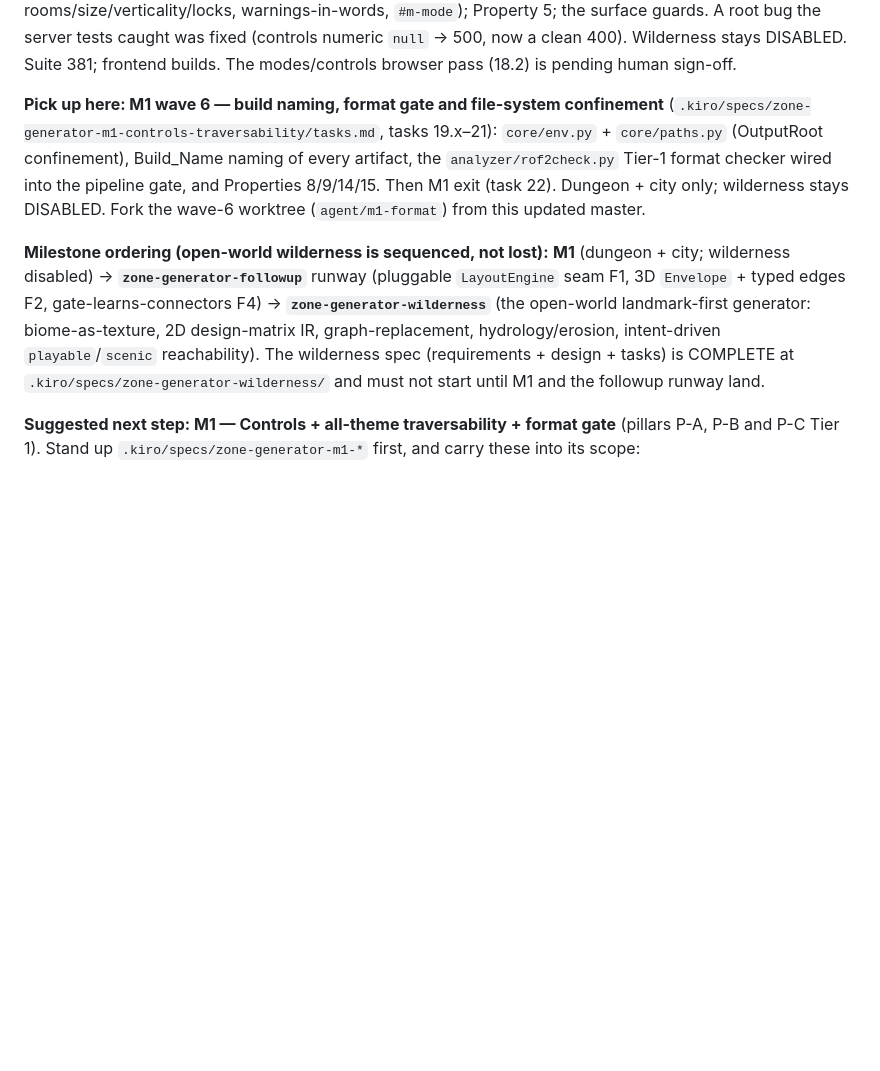
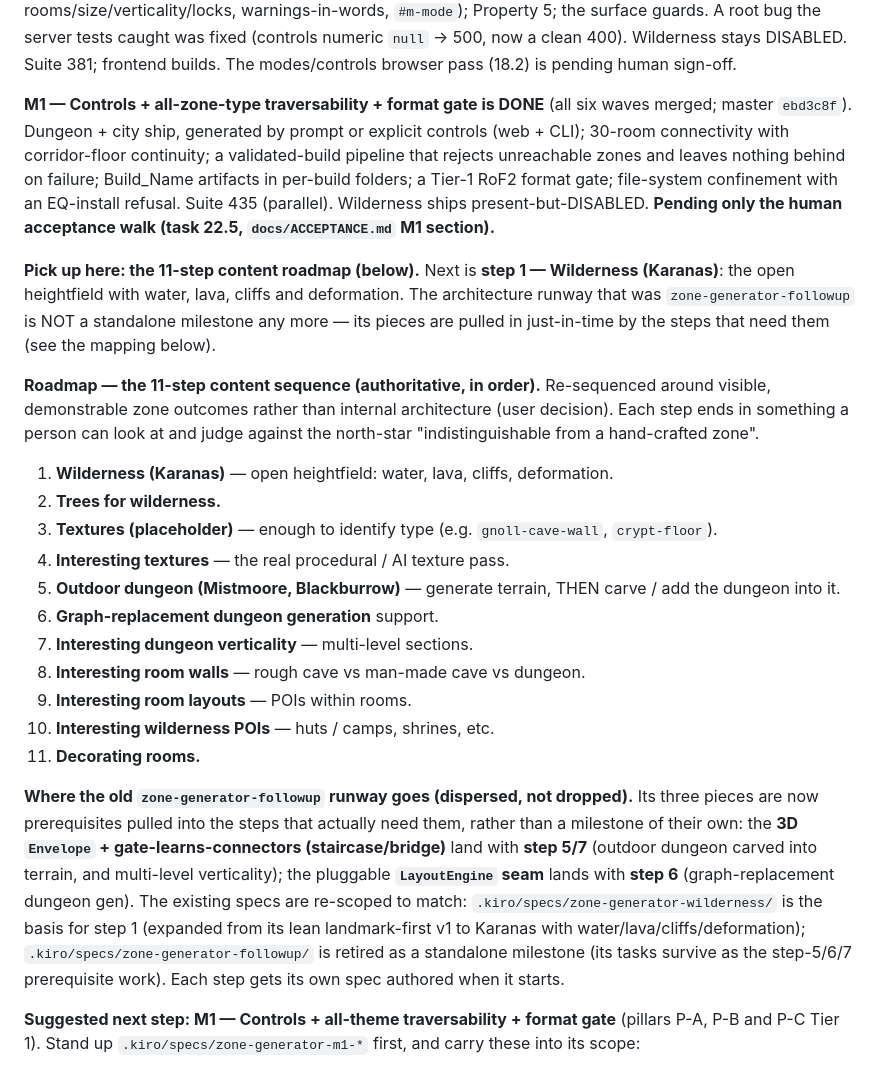
Before and after one commit to findar/eq_s3d, a Markdown page: ROADMAP.md, the part around the change. GitHub-like rendering; blank space fills up the shorter version.

Commit message:
docs: adopt the 11-step content roadmap; disperse the followup runway into its steps
Re-sequence post-M1 work around visible zone outcomes (user decision): wilderness (Karanas) first, then trees, placeholder textures, real textures, outdoor dungeon (terrain-then-dungeon), graph-replacement dungeon gen, verticality, room walls, room layouts, wilderness POIs, decorating. The zone-generator-followup runway is no longer a standalone milestone; its LayoutEngine seam folds into step 6, and the 3D Envelope + gate-learns-connectors fold into steps 5/7. M1 is code-complete (master ebd3c8f); only the 22.5 acceptance walk is pending.

```diff
--- a/ROADMAP.md
+++ b/ROADMAP.md
@@ -46,9 +46,25 @@ wave 3. A parked backlog note (intersecting corridors on the elevated path, seed
 
 **M1 wave 5 — modes, `from_controls` and geometry-slice controls is DONE** (merge `17a4d1c` into master, 21 branch commits since `43df9ec`). `ZonePlan.from_controls` (control-alias normalisation + legacy elevation→verticality, funnelled into the same `validate` as `from_dict`); the controls golden test (72/72 cases equal — switching callers to the controls path moved no geometry); server mode resolution (explicit `prompt|controls` + inference) with `StrictInt`/`_require_int`/seed-range and a `RequestValidationError`→400-naming-the-field handler (every 400 before any write), `mode` in the sidecar; geometry-slice CLI options (range-checked exit-2, disabled-type rejection) routed through `from_controls`; the Web_App header (two Generate actions + seed) and Controls panel (zone-type dropdown with disabled reasons, rooms/size/verticality/locks, warnings-in-words, `#m-mode`); Property 5; the surface guards. A root bug the server tests caught was fixed (controls numeric `null` → 500, now a clean 400). Wilderness stays DISABLED. Suite 381; frontend builds. The modes/controls browser pass (18.2) is pending human sign-off.
 
-**Pick up here: M1 wave 6 — build naming, format gate and file-system confinement** (`.kiro/specs/zone-generator-m1-controls-traversability/tasks.md`, tasks 19.x–21): `core/env.py` + `core/paths.py` (OutputRoot confinement), Build_Name naming of every artifact, the `analyzer/rof2check.py` Tier-1 format checker wired into the pipeline gate, and Properties 8/9/14/15. Then M1 exit (task 22). Dungeon + city only; wilderness stays DISABLED. Fork the wave-6 worktree (`agent/m1-format`) from this updated master.
+**M1 — Controls + all-zone-type traversability + format gate is DONE** (all six waves merged; master `ebd3c8f`). Dungeon + city ship, generated by prompt or explicit controls (web + CLI); 30-room connectivity with corridor-floor continuity; a validated-build pipeline that rejects unreachable zones and leaves nothing behind on failure; Build_Name artifacts in per-build folders; a Tier-1 RoF2 format gate; file-system confinement with an EQ-install refusal. Suite 435 (parallel). Wilderness ships present-but-DISABLED. **Pending only the human acceptance walk (task 22.5, `docs/ACCEPTANCE.md` M1 section).**
 
-**Milestone ordering (open-world wilderness is sequenced, not lost):** **M1** (dungeon + city; wilderness disabled) → **`zone-generator-followup`** runway (pluggable `LayoutEngine` seam F1, 3D `Envelope` + typed edges F2, gate-learns-connectors F4) → **`zone-generator-wilderness`** (the open-world landmark-first generator: biome-as-texture, 2D design-matrix IR, graph-replacement, hydrology/erosion, intent-driven `playable`/`scenic` reachability). The wilderness spec (requirements + design + tasks) is COMPLETE at `.kiro/specs/zone-generator-wilderness/` and must not start until M1 and the followup runway land.
+**Pick up here: the 11-step content roadmap (below).** Next is **step 1 — Wilderness (Karanas)**: the open heightfield with water, lava, cliffs and deformation. The architecture runway that was `zone-generator-followup` is NOT a standalone milestone any more — its pieces are pulled in just-in-time by the steps that need them (see the mapping below).
+
+**Roadmap — the 11-step content sequence (authoritative, in order).** Re-sequenced around visible, demonstrable zone outcomes rather than internal architecture (user decision). Each step ends in something a person can look at and judge against the north-star "indistinguishable from a hand-crafted zone".
+
+1. **Wilderness (Karanas)** — open heightfield: water, lava, cliffs, deformation.
+2. **Trees for wilderness.**
+3. **Textures (placeholder)** — enough to identify type (e.g. `gnoll-cave-wall`, `crypt-floor`).
+4. **Interesting textures** — the real procedural / AI texture pass.
+5. **Outdoor dungeon (Mistmoore, Blackburrow)** — generate terrain, THEN carve / add the dungeon into it.
+6. **Graph-replacement dungeon generation** support.
+7. **Interesting dungeon verticality** — multi-level sections.
+8. **Interesting room walls** — rough cave vs man-made cave vs dungeon.
+9. **Interesting room layouts** — POIs within rooms.
+10. **Interesting wilderness POIs** — huts / camps, shrines, etc.
+11. **Decorating rooms.**
+
+**Where the old `zone-generator-followup` runway goes (dispersed, not dropped).** Its three pieces are now prerequisites pulled into the steps that actually need them, rather than a milestone of their own: the **3D `Envelope` + gate-learns-connectors (staircase/bridge)** land with **step 5/7** (outdoor dungeon carved into terrain, and multi-level verticality); the pluggable **`LayoutEngine` seam** lands with **step 6** (graph-replacement dungeon gen). The existing specs are re-scoped to match: `.kiro/specs/zone-generator-wilderness/` is the basis for step 1 (expanded from its lean landmark-first v1 to Karanas with water/lava/cliffs/deformation); `.kiro/specs/zone-generator-followup/` is retired as a standalone milestone (its tasks survive as the step-5/6/7 prerequisite work). Each step gets its own spec authored when it starts.
 
 **Suggested next step: M1 — Controls + all-theme traversability + format gate**
 (pillars P-A, P-B and P-C Tier 1). Stand up `.kiro/specs/zone-generator-m1-*`
```
